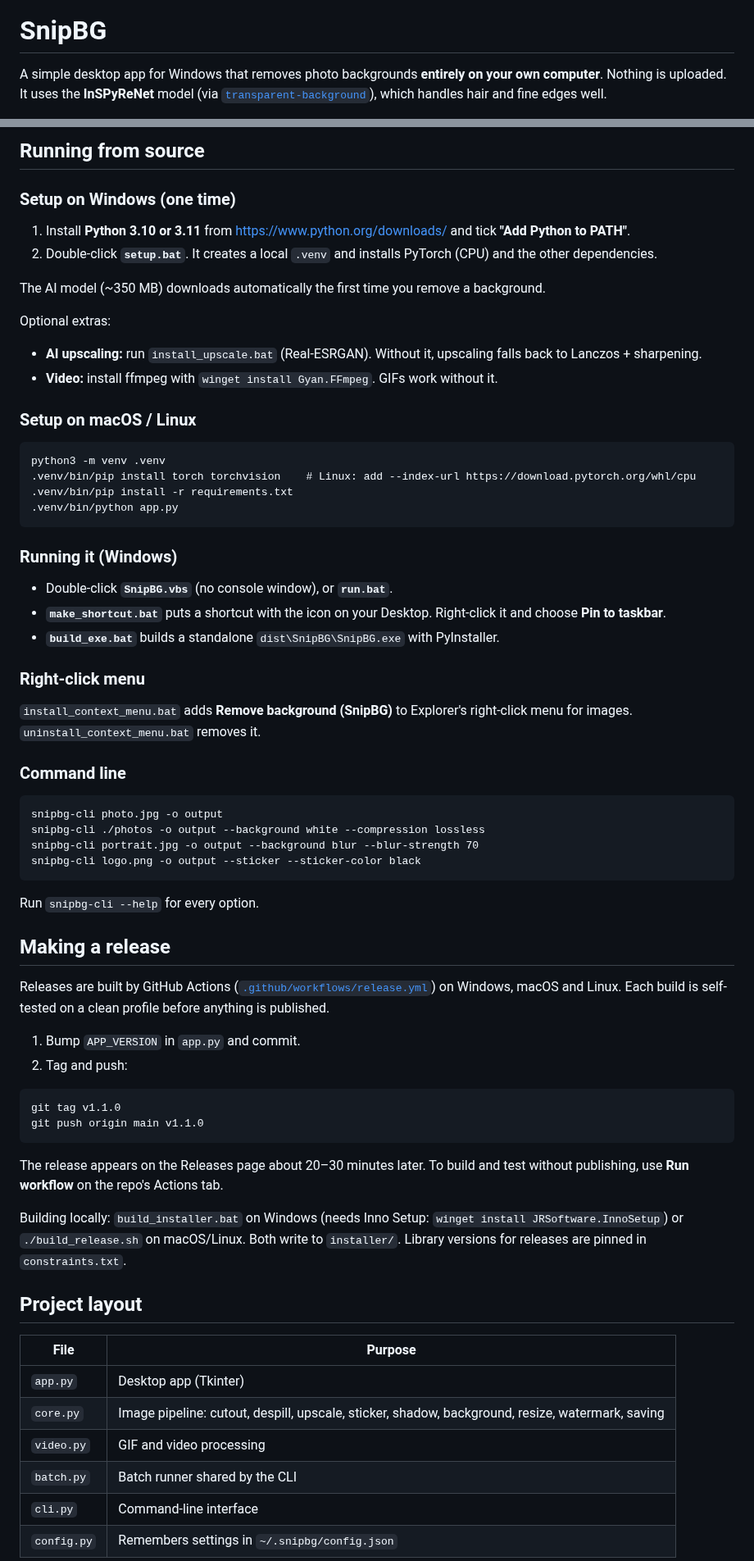
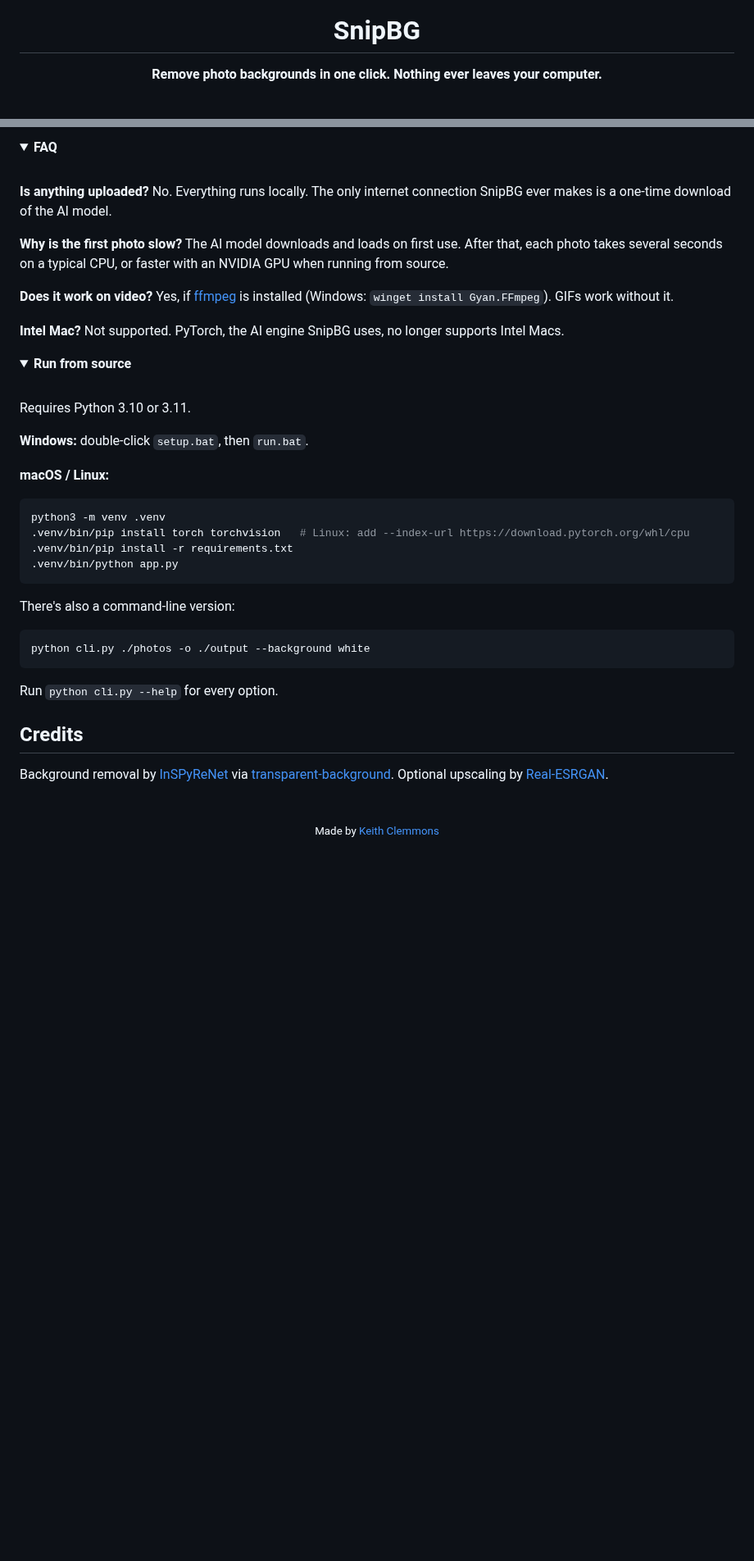
Before and after one commit to KeithClemmons/SnipBG, a Markdown page: README.md, 2 parts joined by grey strips. Shown at 82% size. Drawn GitHub-style; folded sections open; blank space fills up the shorter version.

````diff
--- a/README.md
+++ b/README.md
@@ -1,7 +5,4 @@
 # SnipBG
 
-A simple desktop app for Windows that removes photo backgrounds **entirely on your own
-computer**. Nothing is uploaded. It uses the **InSPyReNet** model (via
-[`transparent-background`](https://github.com/plemeri/transparent-background)), which
-handles hair and fine edges well.
+**Remove photo backgrounds in one click. Nothing ever leaves your computer.**
 
@@ -47,75 +74,54 @@ Your settings and output folder are remembered between runs.
 
-## Running from source
+<details>
+<summary><b>FAQ</b></summary>
+<br>
 
-### Setup on Windows (one time)
+**Is anything uploaded?**
+No. Everything runs locally. The only internet connection SnipBG ever makes is a one-time download of the AI model.
 
-1. Install **Python 3.10 or 3.11** from https://www.python.org/downloads/ and tick **"Add Python to PATH"**.
-2. Double-click **`setup.bat`**. It creates a local `.venv` and installs PyTorch (CPU) and the other dependencies.
+**Why is the first photo slow?**
+The AI model downloads and loads on first use. After that, each photo takes several seconds on a typical CPU, or faster with an NVIDIA GPU when running from source.
 
-The AI model (~350 MB) downloads automatically the first time you remove a background.
+**Does it work on video?**
+Yes, if [ffmpeg](https://ffmpeg.org/download.html) is installed (Windows: `winget install Gyan.FFmpeg`). GIFs work without it.
 
-Optional extras:
-- **AI upscaling:** run `install_upscale.bat` (Real-ESRGAN). Without it, upscaling falls back to Lanczos + sharpening.
-- **Video:** install ffmpeg with `winget install Gyan.FFmpeg`. GIFs work without it.
+**Intel Mac?**
+Not supported. PyTorch, the AI engine SnipBG uses, no longer supports Intel Macs.
 
-### Setup on macOS / Linux
+</details>
 
-```
+<details>
+<summary><b>Run from source</b></summary>
+<br>
+
+Requires Python 3.10 or 3.11.
+
+**Windows:** double-click `setup.bat`, then `run.bat`.
+
+**macOS / Linux:**
+
+```bash
 python3 -m venv .venv
-.venv/bin/pip install torch torchvision    # Linux: add --index-url https://download.pytorch.org/whl/cpu
+.venv/bin/pip install torch torchvision   # Linux: add --index-url https://download.pytorch.org/whl/cpu
 .venv/bin/pip install -r requirements.txt
 .venv/bin/python app.py
 ```
 
-### Running it (Windows)
+There's also a command-line version:
 
-- Double-click **`SnipBG.vbs`** (no console window), or **`run.bat`**.
-- **`make_shortcut.bat`** puts a shortcut with the icon on your Desktop. Right-click it and choose **Pin to taskbar**.
-- **`build_exe.bat`** builds a standalone `dist\SnipBG\SnipBG.exe` with PyInstaller.
-
-### Right-click menu
-
-`install_context_menu.bat` adds **Remove background (SnipBG)** to Explorer's right-click
-menu for images. `uninstall_context_menu.bat` removes it.
-
-### Command line
-
-```
-snipbg-cli photo.jpg -o output
-snipbg-cli ./photos -o output --background white --compression lossless
-snipbg-cli portrait.jpg -o output --background blur --blur-strength 70
-snipbg-cli logo.png -o output --sticker --sticker-color black
+```bash
+python cli.py ./photos -o ./output --background white
 ```
 
-Run `snipbg-cli --help` for every option.
+Run `python cli.py --help` for every option.
 
-## Making a release
+</details>
 
-Releases are built by GitHub Actions ([`.github/workflows/release.yml`](.github/workflows/release.yml))
-on Windows, macOS and Linux. Each build is self-tested on a clean profile before anything is published.
+## Credits
 
-1. Bump `APP_VERSION` in `app.py` and commit.
-2. Tag and push:
+Background removal by [InSPyReNet](https://github.com/plemeri/InSPyReNet) via [transparent-background](https://github.com/plemeri/transparent-background). Optional upscaling by [Real-ESRGAN](https://github.com/xinntao/Real-ESRGAN).
 
-```
-git tag v1.1.0
-git push origin main v1.1.0
-```
-
-The release appears on the Releases page about 20–30 minutes later. To build and test without
-publishing, use **Run workflow** on the repo's Actions tab.
-
-Building locally: `build_installer.bat` on Windows (needs Inno Setup: `winget install JRSoftware.InnoSetup`)
-or `./build_release.sh` on macOS/Linux. Both write to `installer/`. Library versions for releases are
-pinned in `constraints.txt`.
-
-## Project layout
-
-| File | Purpose |
-|---|---|
-| `app.py` | Desktop app (Tkinter) |
-| `core.py` | Image pipeline: cutout, despill, upscale, sticker, shadow, background, resize, watermark, saving |
-| `video.py` | GIF and video processing |
-| `batch.py` | Batch runner shared by the CLI |
-| `cli.py` | Command-line interface |
-| `config.py` | Remembers settings in `~/.snipbg/config.json` |
+<div align="center">
+<br>
+<sub>Made by <a href="https://github.com/KeithClemmons">Keith Clemmons</a></sub>
+</div>
````
Also changed, not shown: other parts of README.md (+57 -27 lines), docs/screenshot.png (added).
